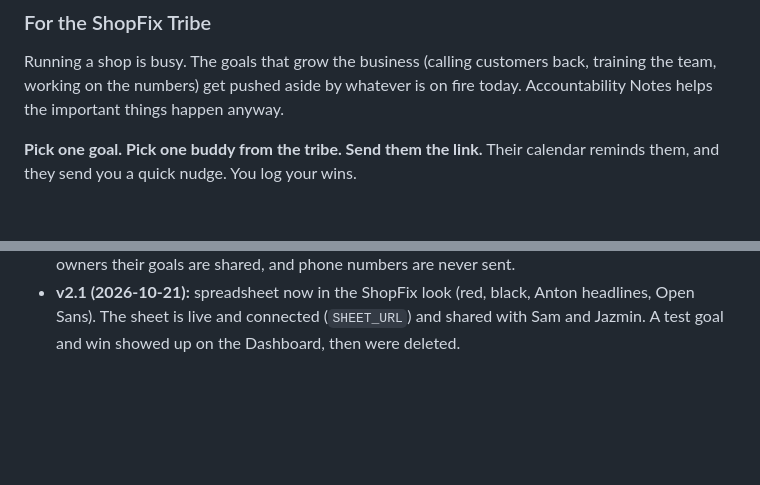
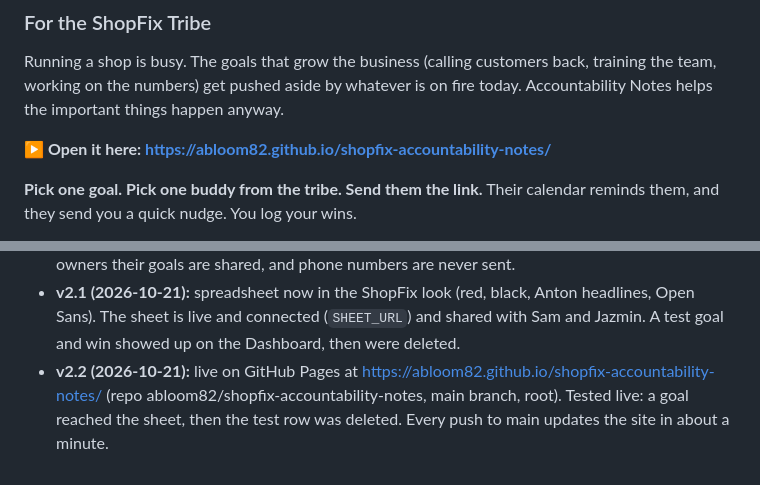
Before and after one commit to abloom82/shopfix-accountability-notes, a Markdown page: README.md, 2 parts joined by grey strips. GitHub-like rendering; blank space fills up the shorter version.

Commit message:
v2.2: live on GitHub Pages; README links the live site

```diff
--- a/README.md
+++ b/README.md
@@ -5,6 +5,8 @@ Running a shop is busy. The goals that grow the business (calling
 customers back, training the team, working on the numbers) get pushed
 aside by whatever is on fire today. Accountability Notes helps the
 important things happen anyway.
+
+**▶ Open it here: https://abloom82.github.io/shopfix-accountability-notes/**
 
 **Pick one goal. Pick one buddy from the tribe. Send them the link.**
 Their calendar reminds them, and they send you a quick nudge. You log
@@ -218,3 +220,8 @@ blue glow for your buddy's.
   black, Anton headlines, Open Sans). The sheet is live and connected
   (`SHEET_URL`) and shared with Sam and Jazmin. A test goal and win
   showed up on the Dashboard, then were deleted.
+- **v2.2 (2026-10-21):** live on GitHub Pages at
+  https://abloom82.github.io/shopfix-accountability-notes/ (repo
+  abloom82/shopfix-accountability-notes, main branch, root). Tested live:
+  a goal reached the sheet, then the test row was deleted. Every push to
+  main updates the site in about a minute.
```
